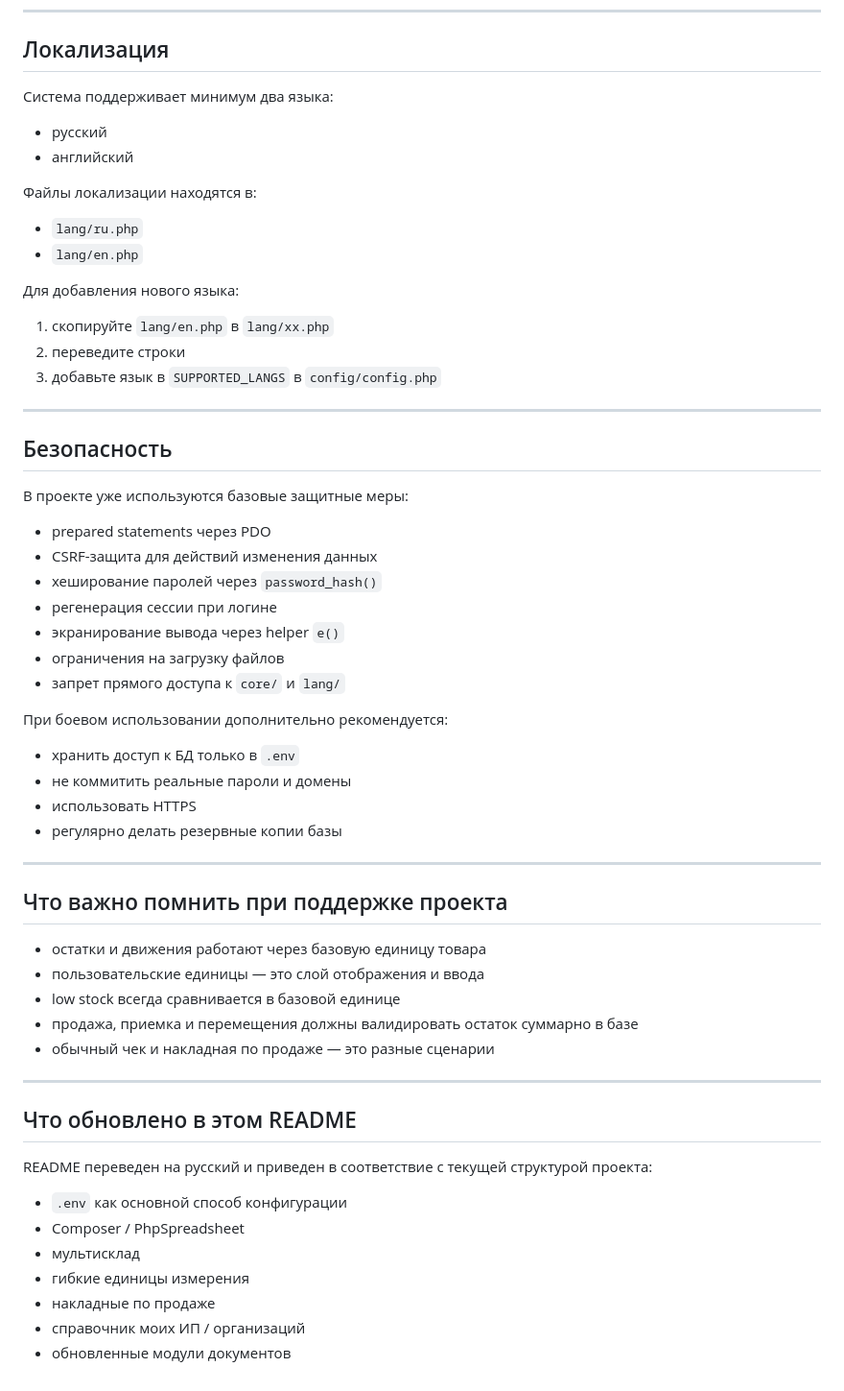
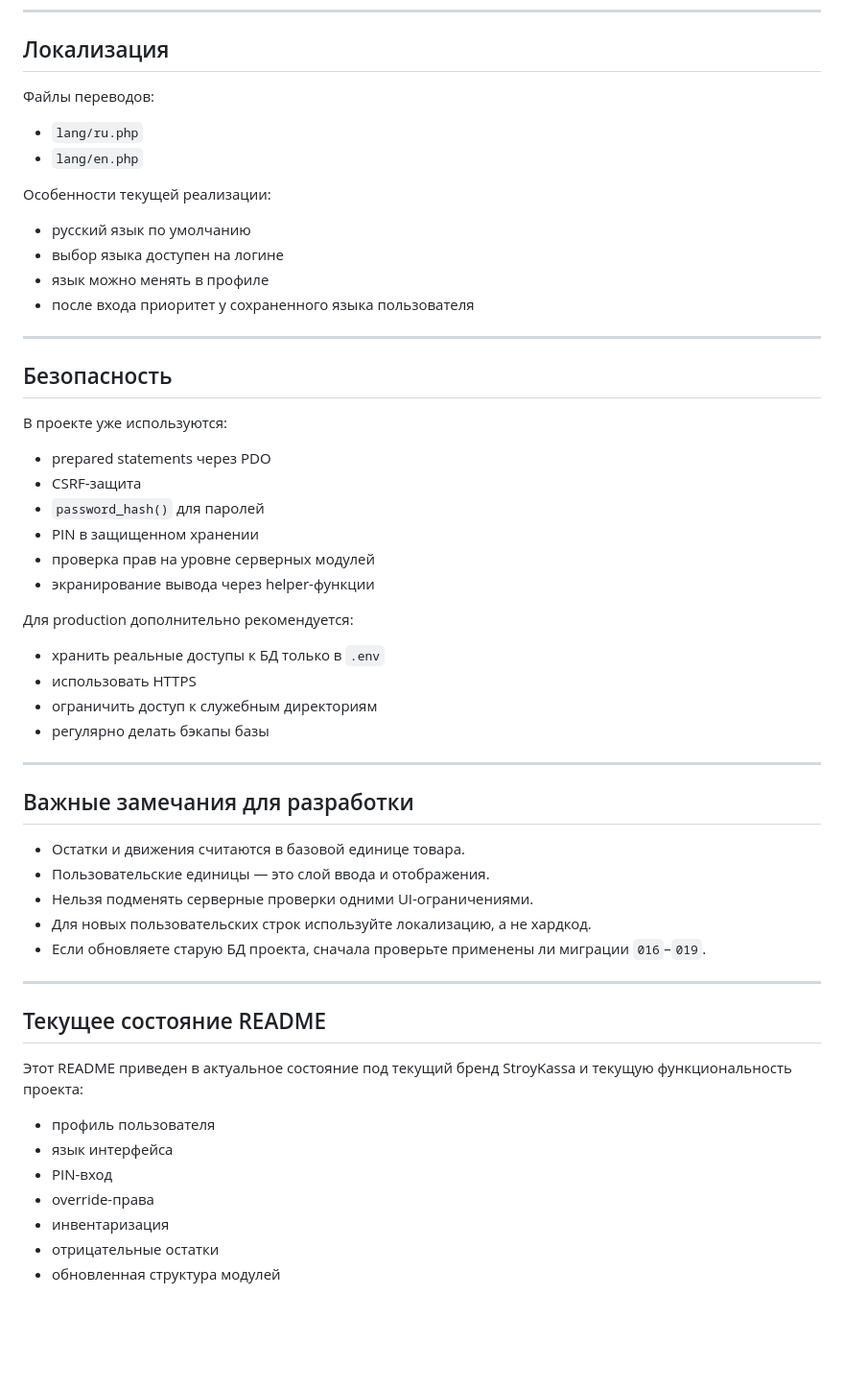
Before and after one commit to squeres/buildmart_pos, a Markdown page: README.md, the part around one of its changes. Shown at 96% size. Drawn GitHub-style; blank space fills up the shorter version.

```diff
--- a/README.md
+++ b/README.md
@@ -336,63 +291,58 @@ buildmart/
 
 ## Локализация
 
-Система поддерживает минимум два языка:
-
-- русский
-- английский
-
-Файлы локализации находятся в:
+Файлы переводов:
 
 - `lang/ru.php`
 - `lang/en.php`
 
-Для добавления нового языка:
+Особенности текущей реализации:
 
-1. скопируйте `lang/en.php` в `lang/xx.php`
-2. переведите строки
-3. добавьте язык в `SUPPORTED_LANGS` в `config/config.php`
+- русский язык по умолчанию
+- выбор языка доступен на логине
+- язык можно менять в профиле
+- после входа приоритет у сохраненного языка пользователя
 
 ---
 
 ## Безопасность
 
-В проекте уже используются базовые защитные меры:
+В проекте уже используются:
 
 - prepared statements через PDO
-- CSRF-защита для действий изменения данных
-- хеширование паролей через `password_hash()`
-- регенерация сессии при логине
-- экранирование вывода через helper `e()`
-- ограничения на загрузку файлов
-- запрет прямого доступа к `core/` и `lang/`
+- CSRF-защита
+- `password_hash()` для паролей
+- PIN в защищенном хранении
+- проверка прав на уровне серверных модулей
+- экранирование вывода через helper-функции
 
-При боевом использовании дополнительно рекомендуется:
+Для production дополнительно рекомендуется:
 
-- хранить доступ к БД только в `.env`
-- не коммитить реальные пароли и домены
+- хранить реальные доступы к БД только в `.env`
 - использовать HTTPS
-- регулярно делать резервные копии базы
+- ограничить доступ к служебным директориям
+- регулярно делать бэкапы базы
 
 ---
 
-## Что важно помнить при поддержке проекта
+## Важные замечания для разработки
 
-- остатки и движения работают через базовую единицу товара
-- пользовательские единицы — это слой отображения и ввода
-- low stock всегда сравнивается в базовой единице
-- продажа, приемка и перемещения должны валидировать остаток суммарно в базе
-- обычный чек и накладная по продаже — это разные сценарии
+- Остатки и движения считаются в базовой единице товара.
+- Пользовательские единицы — это слой ввода и отображения.
+- Нельзя подменять серверные проверки одними UI-ограничениями.
+- Для новых пользовательских строк используйте локализацию, а не хардкод.
+- Если обновляете старую БД проекта, сначала проверьте применены ли миграции `016`–`019`.
 
 ---
 
-## Что обновлено в этом README
+## Текущее состояние README
 
-README переведен на русский и приведен в соответствие с текущей структурой проекта:
+Этот README приведен в актуальное состояние под текущий бренд StroyKassa и текущую функциональность проекта:
 
-- `.env` как основной способ конфигурации
-- Composer / PhpSpreadsheet
-- мультисклад
-- гибкие единицы измерения
-- накладные по продаже
-- справочник моих ИП / организаций
-- обновленные модули документов
+- профиль пользователя
+- язык интерфейса
+- PIN-вход
+- override-права
+- инвентаризация
+- отрицательные остатки
+- обновленная структура модулей
```
Also changed, not shown: other parts of README.md (+173 -218 lines).
